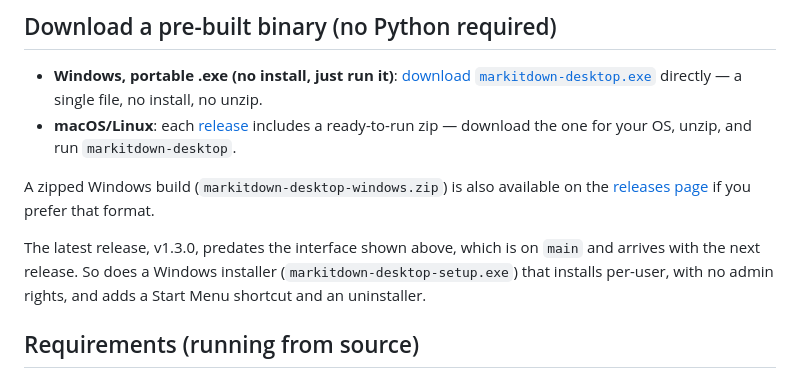
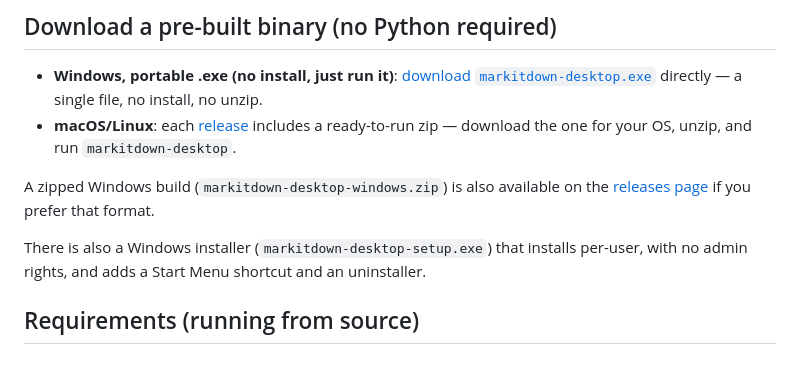
Before and after one commit to andrest04/markitdown-desktop, a Markdown page: README.md, the part around the change. GitHub-like rendering.

Commit message:
chore(release): prepare v1.4.0

```diff
--- a/README.md
+++ b/README.md
@@ -98,10 +98,9 @@ A zipped Windows build (`markitdown-desktop-windows.zip`) is also available
 on the [releases page](https://github.com/andrest04/markitdown-desktop/releases/latest)
 if you prefer that format.
 
-The latest release, v1.3.0, predates the interface shown above, which is on
-`main` and arrives with the next release. So does a Windows installer
-(`markitdown-desktop-setup.exe`) that installs per-user, with no admin rights,
-and adds a Start Menu shortcut and an uninstaller.
+There is also a Windows installer (`markitdown-desktop-setup.exe`) that installs
+per-user, with no admin rights, and adds a Start Menu shortcut and an
+uninstaller.
 
 ## Requirements (running from source)
 
```
Also changed, not shown: CHANGELOG.md (+11 -1 lines).
